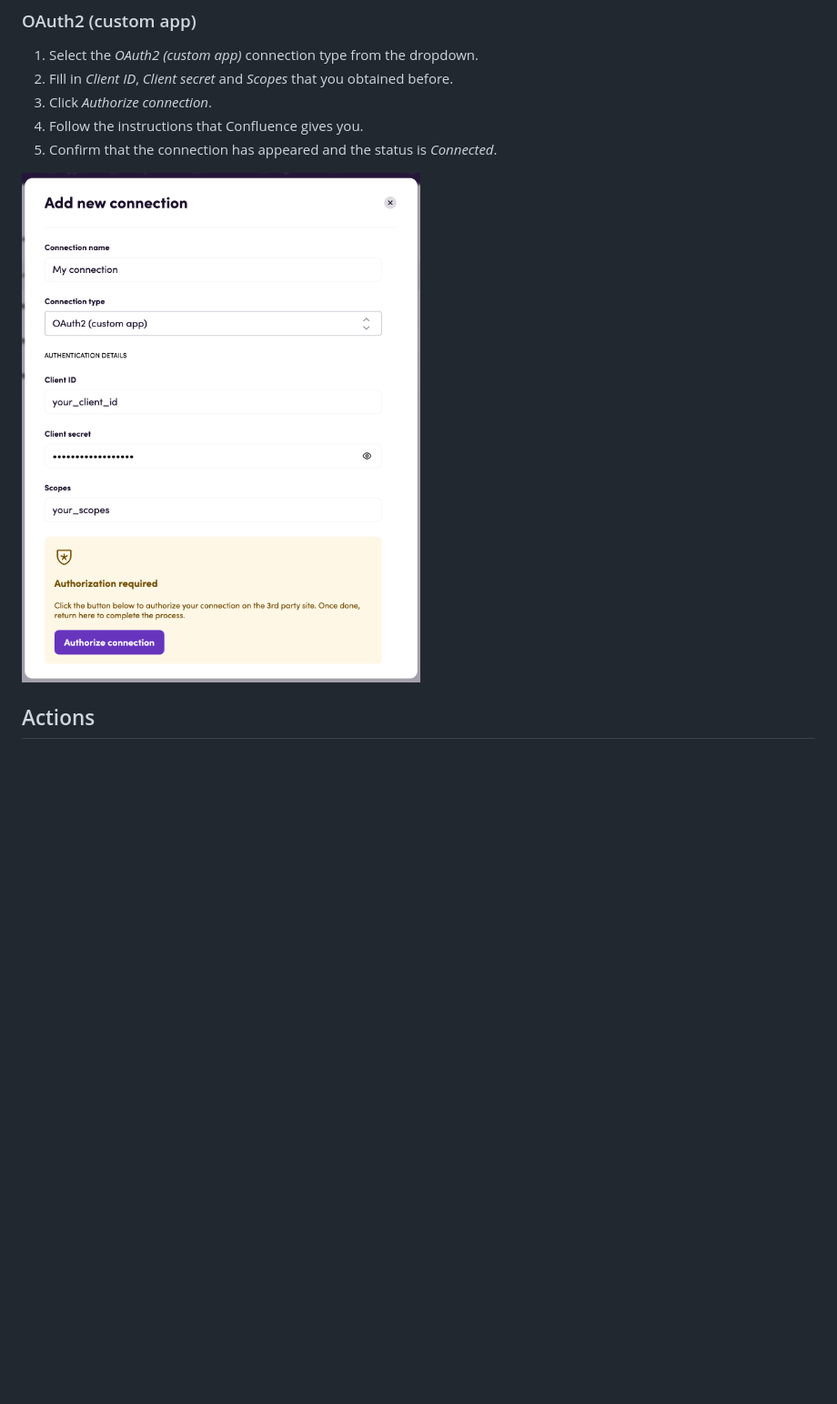
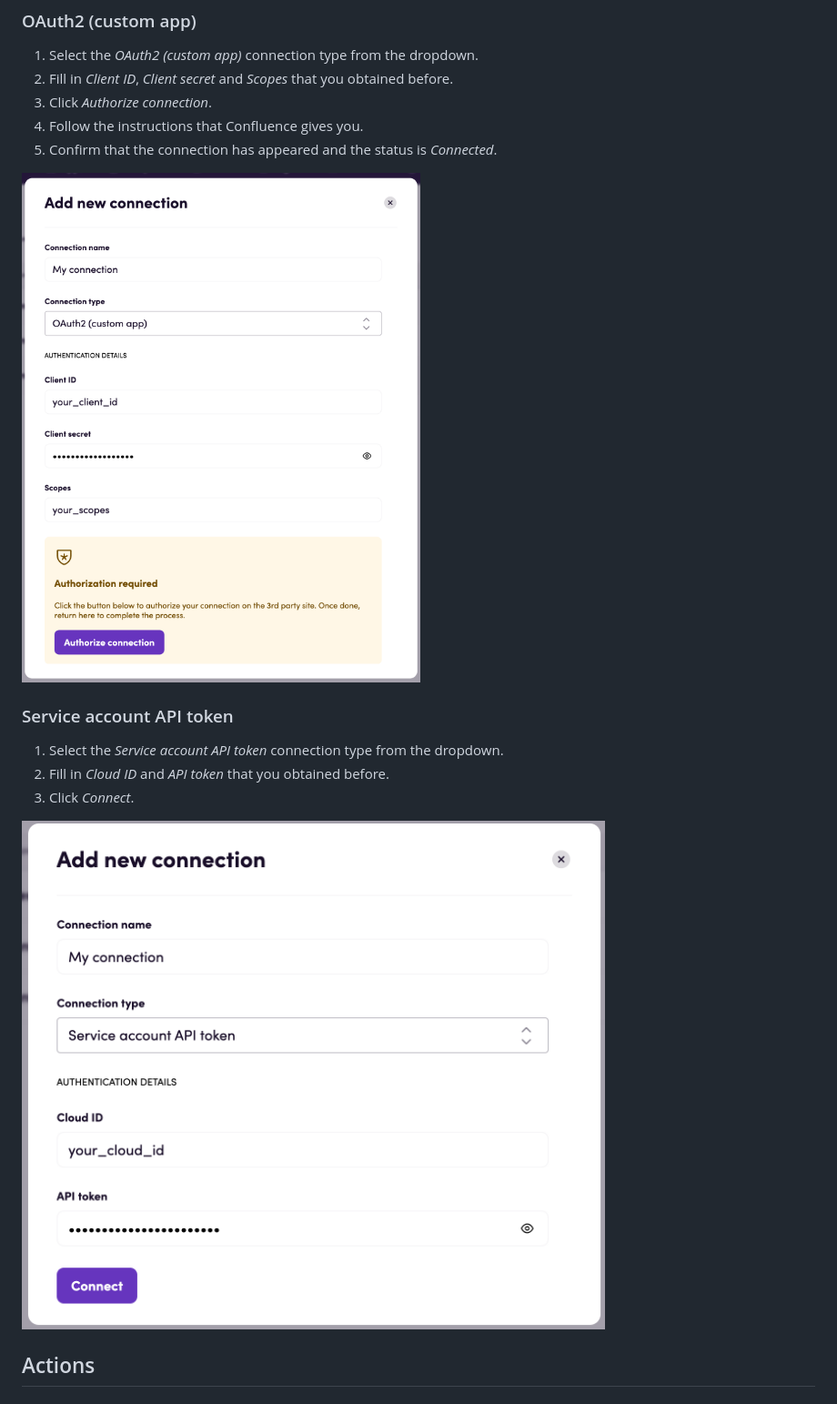
Before and after one commit to bb-io/Confluence, a Markdown page: README.md, the part around one of its changes. Shown at 91% size. Drawn GitHub-style; pictures changed too: image/README/serviceapitoken_conn.png (added); blank space fills up the shorter version.

```diff
--- a/README.md
+++ b/README.md
@@ -59,7 +76,16 @@ Navigate to Apps search for **Confluence**. Click _Add Connection_ and name it f
 4. Follow the instructions that Confluence gives you.
 5. Confirm that the connection has appeared and the status is _Connected_.
 
-![OAuth2 connection](image/README/oauth2custom_conn.png)
+![OAuth2 custom app connection](image/README/oauth2custom_conn.png)
+
+### Service account API token
+
+1. Select the _Service account API token_ connection type from the dropdown.
+2. Fill in _Cloud ID_ and _API token_ that you obtained before.
+3. Click _Connect_.
+
+![Service API token connection](image/README/serviceapitoken_conn.png)
+
 
 ## Actions
 
```
Also changed, not shown: other parts of README.md (+26 -9 lines).
